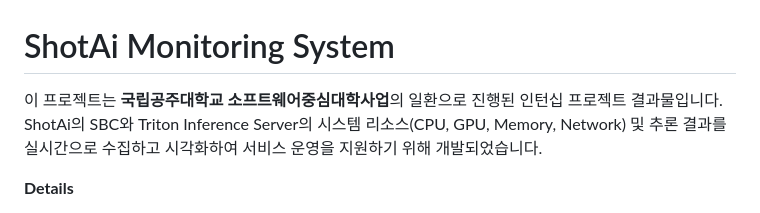
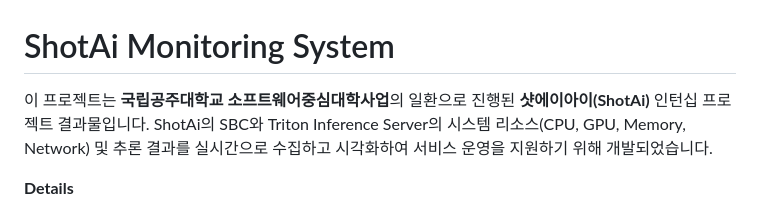
Before and after one commit to kwakminjung/ShotAi-Dashboard, a Markdown page: README.md, the part around the change. Rendered like a GitHub page.

```diff
--- a/README.md
+++ b/README.md
@@ -1,6 +1,6 @@
 # ShotAi Monitoring System
 
-이 프로젝트는 **국립공주대학교 소프트웨어중심대학사업**의 일환으로 진행된 인턴십 프로젝트 결과물입니다.
+이 프로젝트는 **국립공주대학교 소프트웨어중심대학사업**의 일환으로 진행된 **샷에이아이(ShotAi)** 인턴십 프로젝트 결과물입니다.
 ShotAi의 SBC와 Triton Inference Server의 시스템 리소스(CPU, GPU, Memory, Network) 및 추론 결과를 실시간으로 수집하고 시각화하여 서비스 운영을 지원하기 위해 개발되었습니다.
 
 **Details**
```
